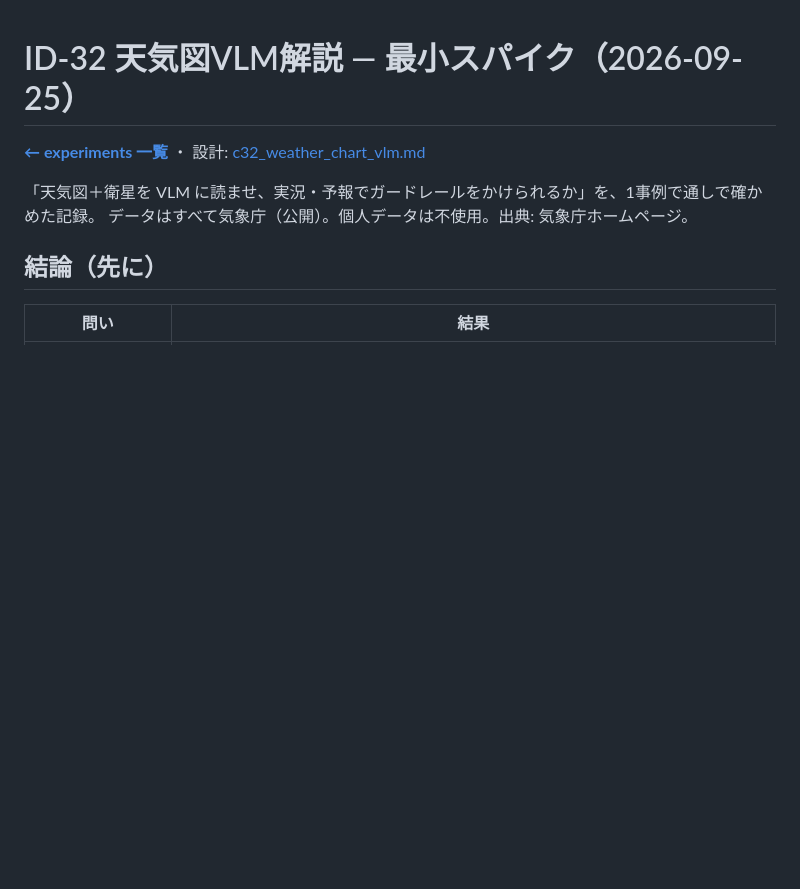
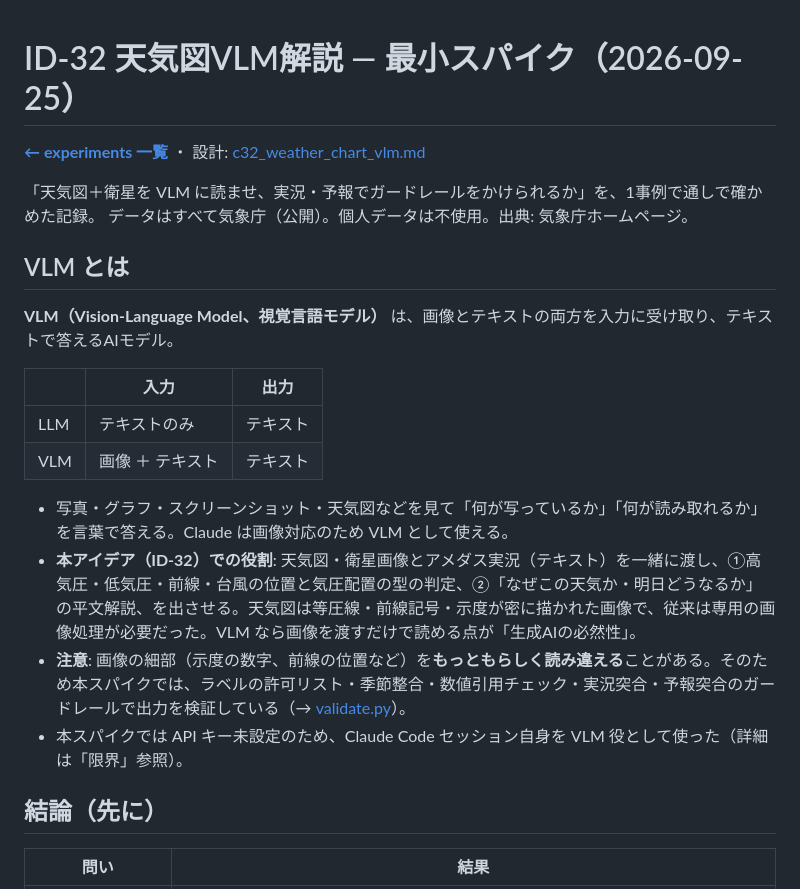
Before and after one commit to masauehr/weather_hackathon_ideas, a Markdown page: experiments/cs32_chart_vlm/README.md, the part around the change. Rendered like a GitHub page; blank space fills up the shorter version.

Commit message:
ID-32 スパイク README に VLM の説明を追記
Co-Authored-By: Claude Sonnet 5 <noreply@anthropic.com>

```diff
--- a/experiments/cs32_chart_vlm/README.md
+++ b/experiments/cs32_chart_vlm/README.md
@@ -4,6 +4,19 @@
 
 「天気図＋衛星を VLM に読ませ、実況・予報でガードレールをかけられるか」を、1事例で通しで確かめた記録。
 データはすべて気象庁（公開）。個人データは不使用。出典: 気象庁ホームページ。
+
+## VLM とは
+**VLM（Vision-Language Model、視覚言語モデル）** は、画像とテキストの両方を入力に受け取り、テキストで答えるAIモデル。
+
+| | 入力 | 出力 |
+|---|---|---|
+| LLM | テキストのみ | テキスト |
+| VLM | 画像 ＋ テキスト | テキスト |
+
+- 写真・グラフ・スクリーンショット・天気図などを見て「何が写っているか」「何が読み取れるか」を言葉で答える。Claude は画像対応のため VLM として使える。
+- **本アイデア（ID-32）での役割**: 天気図・衛星画像とアメダス実況（テキスト）を一緒に渡し、①高気圧・低気圧・前線・台風の位置と気圧配置の型の判定、②「なぜこの天気か・明日どうなるか」の平文解説、を出させる。天気図は等圧線・前線記号・示度が密に描かれた画像で、従来は専用の画像処理が必要だった。VLM なら画像を渡すだけで読める点が「生成AIの必然性」。
+- **注意**: 画像の細部（示度の数字、前線の位置など）を**もっともらしく読み違える**ことがある。そのため本スパイクでは、ラベルの許可リスト・季節整合・数値引用チェック・実況突合・予報突合のガードレールで出力を検証している（→ [validate.py](validate.py)）。
+- 本スパイクでは API キー未設定のため、Claude Code セッション自身を VLM 役として使った（詳細は「限界」参照）。
 
 ## 結論（先に）
 | 問い | 結果 |
```
